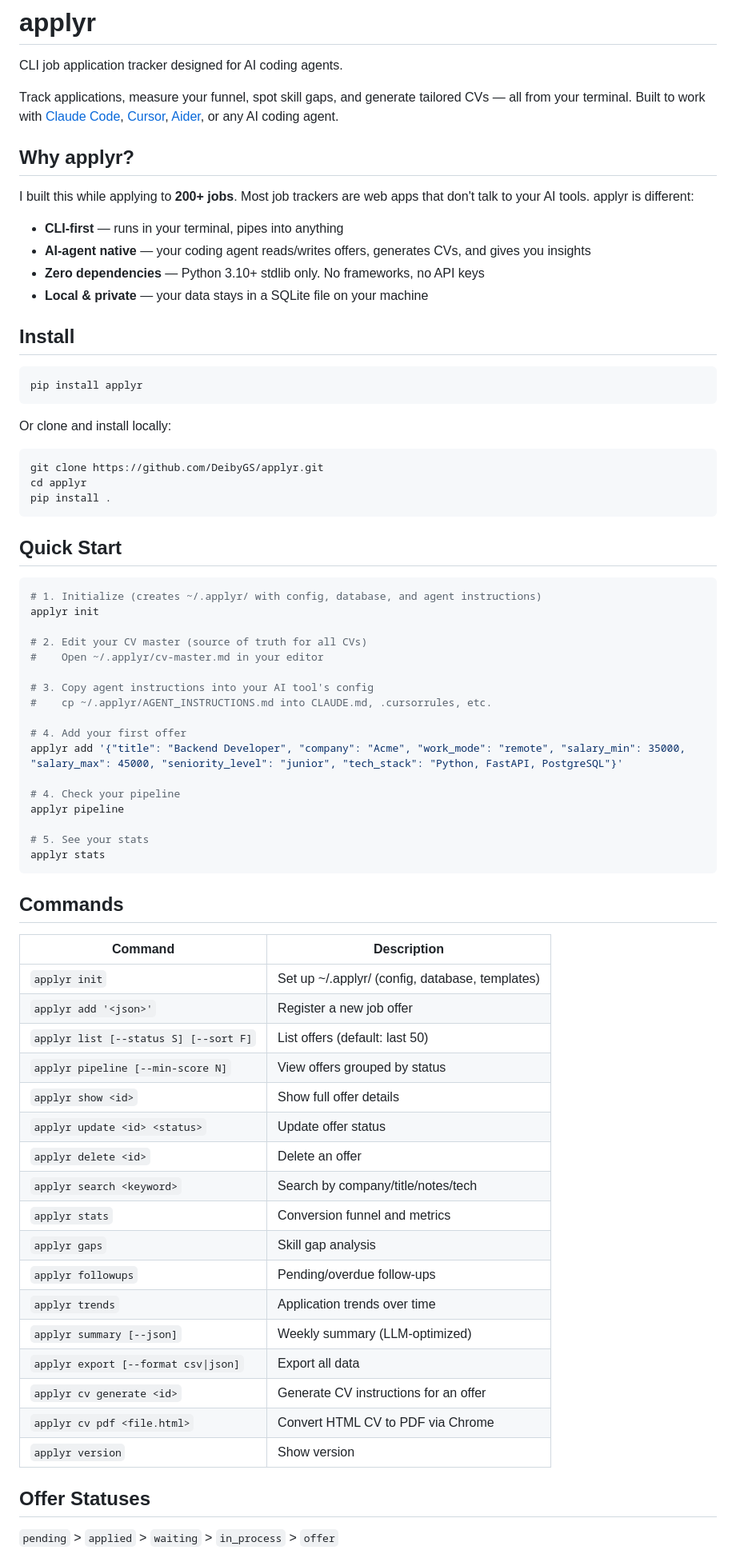
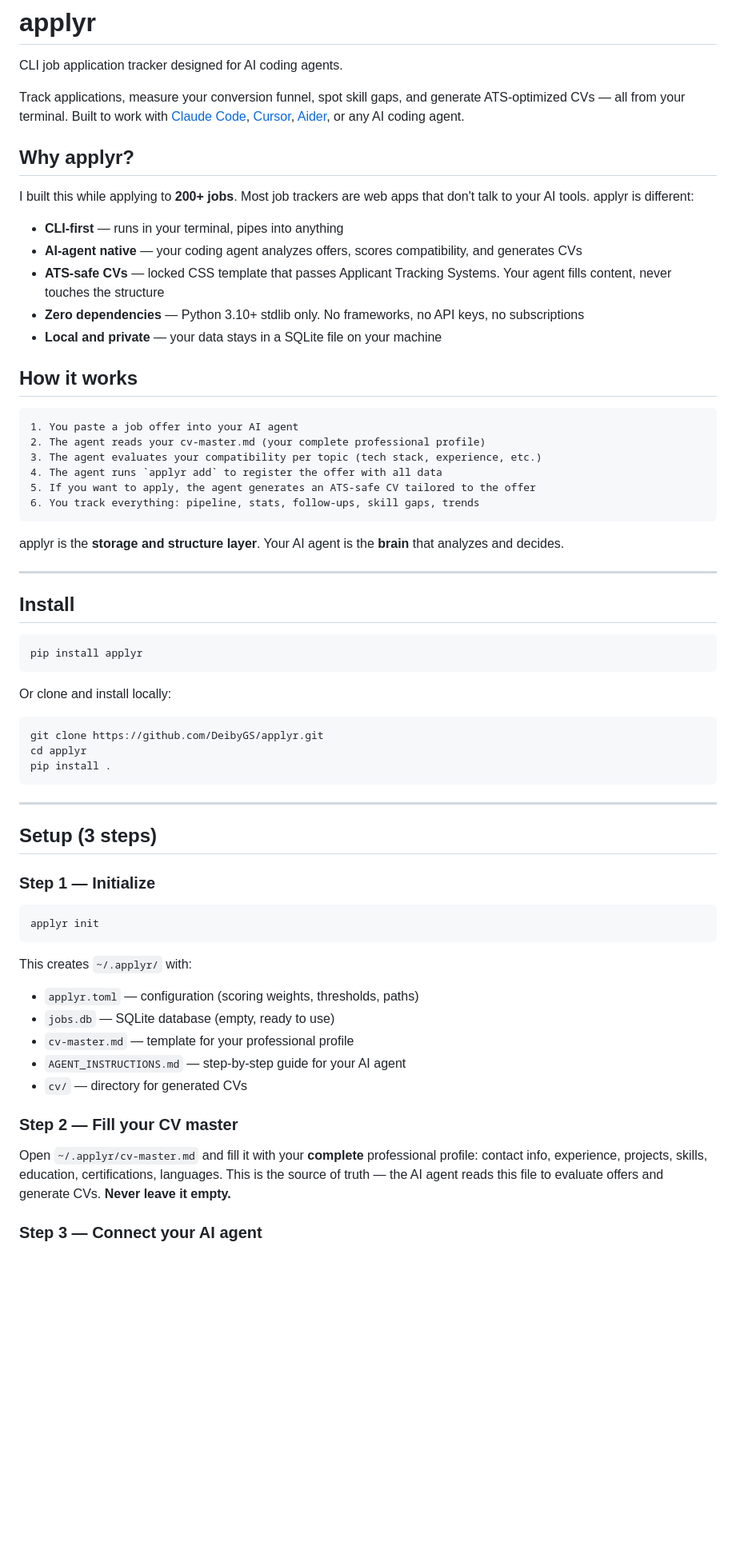
Before and after one commit to DeibyGS/applyr, a Markdown page: README.md, the part around one of its changes. Shown at 80% size. GitHub-like rendering; blank space fills up the shorter version.

````diff
--- a/README.md
+++ b/README.md
@@ -2,16 +2,32 @@
 
 CLI job application tracker designed for AI coding agents.
 
-Track applications, measure your funnel, spot skill gaps, and generate tailored CVs — all from your terminal. Built to work with [Claude Code](https://claude.ai/claude-code), [Cursor](https://cursor.sh), [Aider](https://aider.chat), or any AI coding agent.
+Track applications, measure your conversion funnel, spot skill gaps, and generate ATS-optimized CVs — all from your terminal. Built to work with [Claude Code](https://claude.ai/claude-code), [Cursor](https://cursor.sh), [Aider](https://aider.chat), or any AI coding agent.
 
 ## Why applyr?
 
 I built this while applying to **200+ jobs**. Most job trackers are web apps that don't talk to your AI tools. applyr is different:
 
 - **CLI-first** — runs in your terminal, pipes into anything
-- **AI-agent native** — your coding agent reads/writes offers, generates CVs, and gives you insights
-- **Zero dependencies** — Python 3.10+ stdlib only. No frameworks, no API keys
-- **Local & private** — your data stays in a SQLite file on your machine
+- **AI-agent native** — your coding agent analyzes offers, scores compatibility, and generates CVs
+- **ATS-safe CVs** — locked CSS template that passes Applicant Tracking Systems. Your agent fills content, never touches the structure
+- **Zero dependencies** — Python 3.10+ stdlib only. No frameworks, no API keys, no subscriptions
+- **Local and private** — your data stays in a SQLite file on your machine
+
+## How it works
+
+```
+1. You paste a job offer into your AI agent
+2. The agent reads your cv-master.md (your complete professional profile)
+3. The agent evaluates your compatibility per topic (tech stack, experience, etc.)
+4. The agent runs `applyr add` to register the offer with all data
+5. If you want to apply, the agent generates an ATS-safe CV tailored to the offer
+6. You track everything: pipeline, stats, follow-ups, skill gaps, trends
+```
+
+applyr is the **storage and structure layer**. Your AI agent is the **brain** that analyzes and decides.
+
+---
 
 ## Install
 
@@ -27,51 +43,26 @@ cd applyr
 pip install .
 ```
 
-## Quick Start
+---
+
+## Setup (3 steps)
+
+### Step 1 — Initialize
 
 ```bash
-# 1. Initialize (creates ~/.applyr/ with config, database, and agent instructions)
 applyr init
-
-# 2. Edit your CV master (source of truth for all CVs)
-#    Open ~/.applyr/cv-master.md in your editor
-
-# 3. Copy agent instructions into your AI tool's config
-#    cp ~/.applyr/AGENT_INSTRUCTIONS.md into CLAUDE.md, .cursorrules, etc.
-
-# 4. Add your first offer
-applyr add '{"title": "Backend Developer", "company": "Acme", "work_mode": "remote", "salary_min": 35000, "salary_max": 45000, "seniority_level": "junior", "tech_stack": "Python, FastAPI, PostgreSQL"}'
-
-# 4. Check your pipeline
-applyr pipeline
-
-# 5. See your stats
-applyr stats
 ```
 
-## Commands
+This creates `~/.applyr/` with:
+- `applyr.toml` — configuration (scoring weights, thresholds, paths)
+- `jobs.db` — SQLite database (empty, ready to use)
+- `cv-master.md` — template for your professional profile
+- `AGENT_INSTRUCTIONS.md` — step-by-step guide for your AI agent
+- `cv/` — directory for generated CVs
 
-| Command | Description |
-|---------|-------------|
-| `applyr init` | Set up ~/.applyr/ (config, database, templates) |
-| `applyr add '<json>'` | Register a new job offer |
-| `applyr list [--status S] [--sort F]` | List offers (default: last 50) |
-| `applyr pipeline [--min-score N]` | View offers grouped by status |
-| `applyr show <id>` | Show full offer details |
-| `applyr update <id> <status>` | Update offer status |
-| `applyr delete <id>` | Delete an offer |
-| `applyr search <keyword>` | Search by company/title/notes/tech |
-| `applyr stats` | Conversion funnel and metrics |
-| `applyr gaps` | Skill gap analysis |
-| `applyr followups` | Pending/overdue follow-ups |
-| `applyr trends` | Application trends over time |
-| `applyr summary [--json]` | Weekly summary (LLM-optimized) |
-| `applyr export [--format csv\|json]` | Export all data |
-| `applyr cv generate <id>` | Generate CV instructions for an offer |
-| `applyr cv pdf <file.html>` | Convert HTML CV to PDF via Chrome |
-| `applyr version` | Show version |
+### Step 2 — Fill your CV master
 
-## Offer Statuses
+Open `~/.applyr/cv-master.md` and fill it with your **complete** professional profile: contact info, experience, projects, skills, education, certifications, languages. This is the source of truth — the AI agent reads this file to evaluate offers and generate CVs. **Never leave it empty.**
 
-`pending` > `applied` > `waiting` > `in_process` > `offer`
+### Step 3 — Connect your AI agent
 
````
Also changed, not shown: other parts of README.md (+230 -93 lines).
